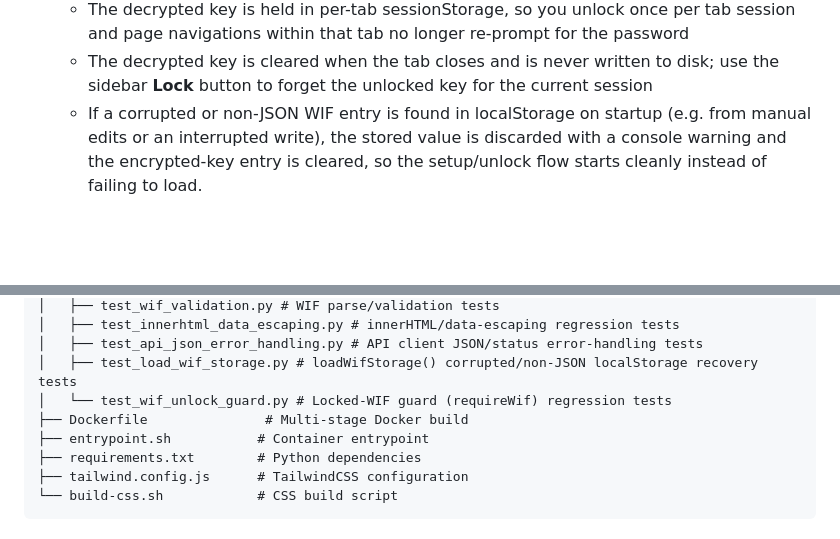
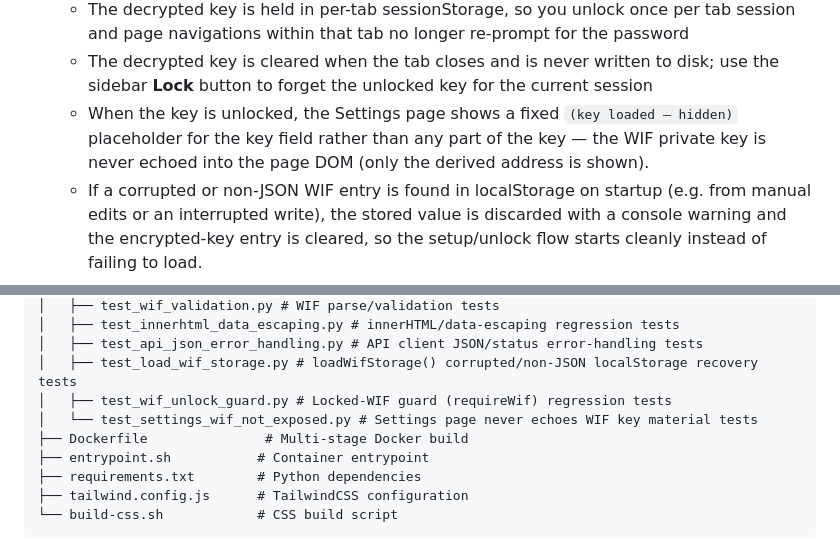
Before and after one commit to ValyrianTech/serendipity-webui, a Markdown page: README.md, 2 parts joined by grey strips. Rendered like a GitHub page; blank space fills up the shorter version.

Commit message:
docs: sync documentation with latest changes

```diff
--- a/README.md
+++ b/README.md
@@ -83,6 +83,7 @@ On first launch, you'll be prompted to configure:
    - Because key derivation at 600,000 PBKDF2 iterations takes a moment, the unlock, setup "Save & Continue", and change-key "Save" buttons show a brief "Unlocking…"/"Encrypting…" busy state (and are disabled) while the key is derived, so the UI does not appear frozen.
    - The decrypted key is held in per-tab sessionStorage, so you unlock once per tab session and page navigations within that tab no longer re-prompt for the password
    - The decrypted key is cleared when the tab closes and is never written to disk; use the sidebar **Lock** button to forget the unlocked key for the current session
+   - When the key is unlocked, the Settings page shows a fixed `(key loaded — hidden)` placeholder for the key field rather than any part of the key — the WIF private key is never echoed into the page DOM (only the derived address is shown).
    - If a corrupted or non-JSON WIF entry is found in localStorage on startup (e.g. from manual edits or an interrupted write), the stored value is discarded with a console warning and the encrypted-key entry is cleared, so the setup/unlock flow starts cleanly instead of failing to load.
 
 All settings are stored in your browser's localStorage.
@@ -179,7 +180,8 @@ serendipity-webui/
 │   ├── test_innerhtml_data_escaping.py # innerHTML/data-escaping regression tests
 │   ├── test_api_json_error_handling.py # API client JSON/status error-handling tests
 │   ├── test_load_wif_storage.py # loadWifStorage() corrupted/non-JSON localStorage recovery tests
-│   └── test_wif_unlock_guard.py # Locked-WIF guard (requireWif) regression tests
+│   ├── test_wif_unlock_guard.py # Locked-WIF guard (requireWif) regression tests
+│   └── test_settings_wif_not_exposed.py # Settings page never echoes WIF key material tests
 ├── Dockerfile               # Multi-stage Docker build
 ├── entrypoint.sh           # Container entrypoint
 ├── requirements.txt        # Python dependencies
```
Also changed, not shown: CHANGELOG.md (+1 -0 lines).
